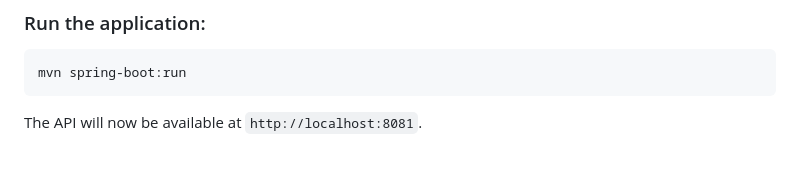
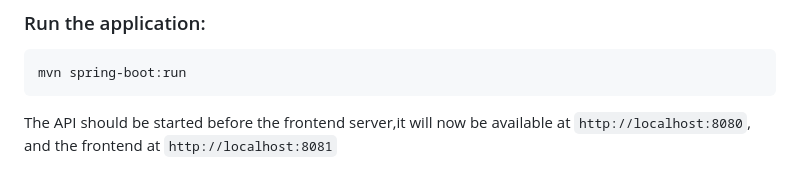
Before and after one commit to Pdp1230/Pdp, a Markdown page: README.md, the part around the change. GitHub-like rendering.

````diff
--- a/README.md
+++ b/README.md
@@ -134,4 +134,4 @@ mvn clean install
 mvn spring-boot:run
 ```
 
-The API will now be available at `http://localhost:8081`.
+The API should be started before the frontend server,it will now be available at `http://localhost:8080`, and the frontend at `http://localhost:8081`
````
